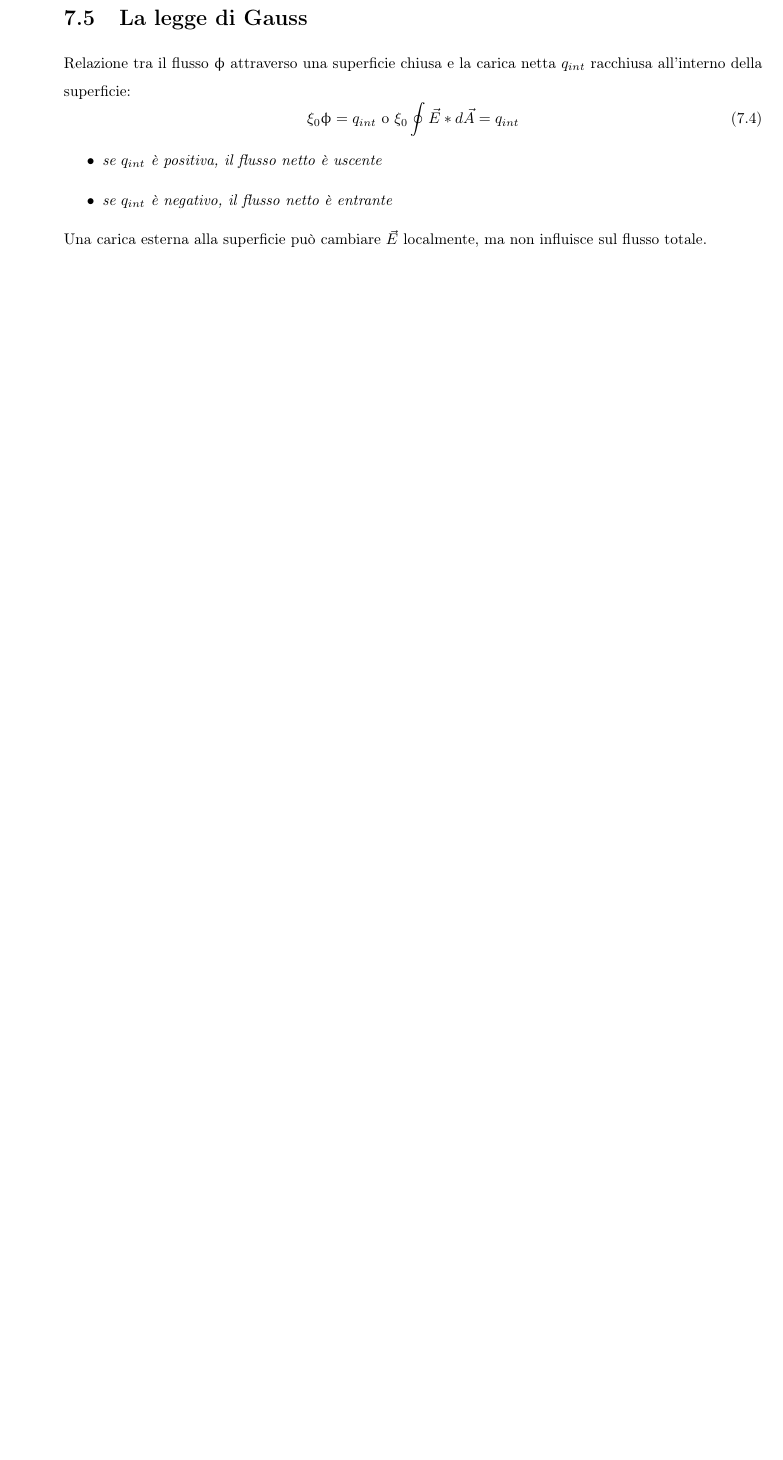
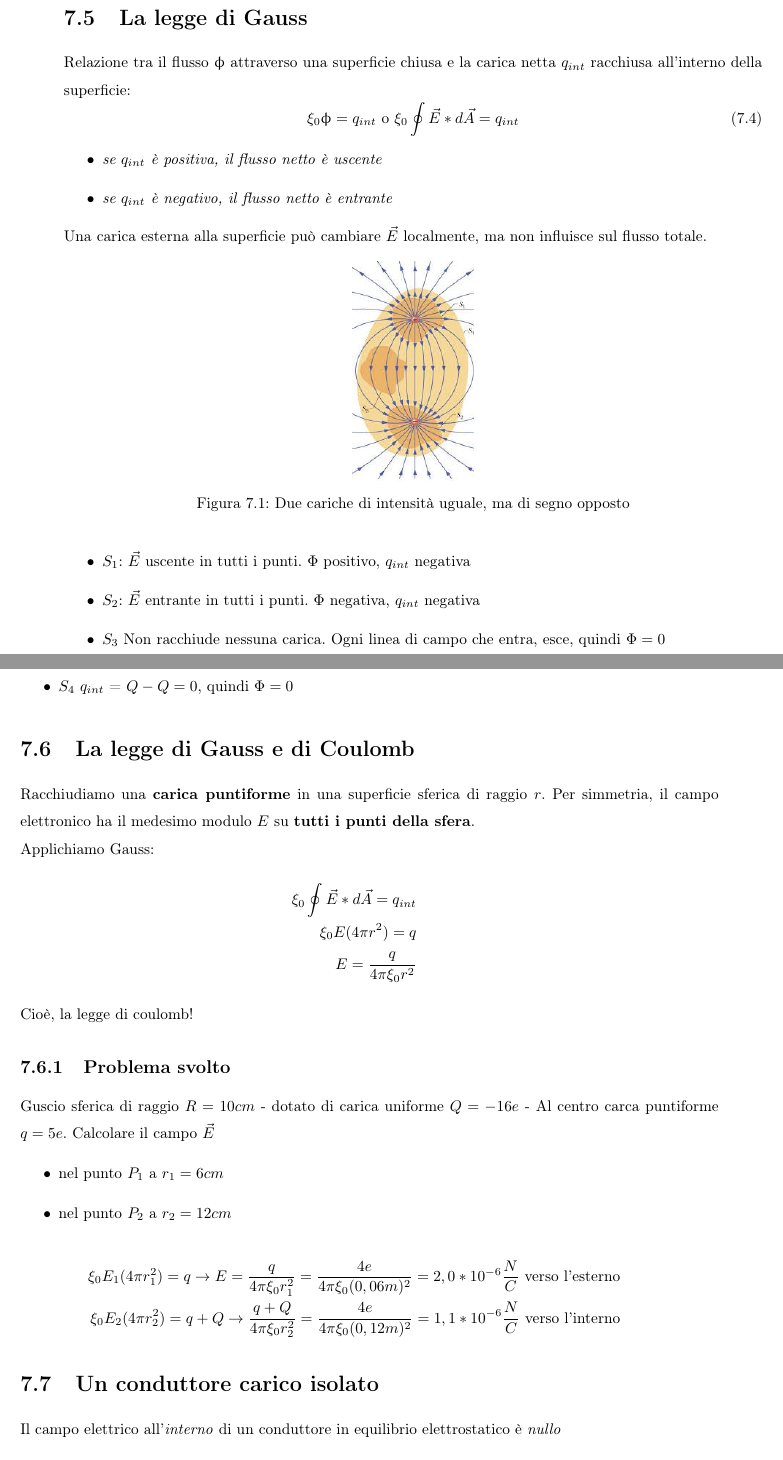
Before and after one commit to NF02/Appunti-universita, a LaTeX book (Fisica/fisica.tex): part of page 40 of 40 before the commit and two parts of pages 40 and 41 of 41 after it, the two joined at a grey line, cut so that both start at the same text, the shorter picture padded with empty space. Compiled offline with pdfLaTeX.

Commit message:
aggiornamento temporaneo

```diff
--- a/Fisica/fisica.tex
+++ b/Fisica/fisica.tex
@@ -388,3 +388,38 @@ Relazione tra il flusso $\upphi$ attraverso una superficie chiusa e la carica ne
 \item \textit{se $q_{int}$ è negativo, il flusso netto è entrante}
 \end{itemize}
 Una carica esterna alla superficie può cambiare $\vec{E}$ localmente, ma non influisce sul flusso totale.
+\begin{figure}[!h]
+ 	\centering
+	\includegraphics[height=5cm]{img/cariche opposte.jpg}
+    	\caption{Due cariche di intensità uguale, ma di segno opposto}
+\end{figure}
+\begin{itemize}
+\item $S_1$: $\vec{E}$ uscente in tutti i punti. $\Phi$ positivo, $q_{int}$ negativa
+\item $S_2$: $\vec{E}$ entrante in tutti i punti. $\Phi$ negativa, $q_{int}$ negativa
+\item $S_3$ Non racchiude nessuna carica. Ogni linea di campo che entra, esce, quindi $\Phi = 0$
+  \item $S_4$ $q_{int}$ = $Q-Q=0$, quindi $\Phi = 0$
+\end{itemize}
+
+\section{La legge di Gauss e di Coulomb}
+Racchiudiamo una \textbf{carica puntiforme} in una superficie sferica di raggio $r$.
+Per simmetria, il campo elettronico ha il medesimo modulo $E$ su \textbf{tutti i punti della sfera}.\\
+Applichiamo Gauss:
+\begin{eqnarray*}
+  \xi_0\oint \vec{E}*d\vec{A}=q_{int}\\
+  \xi_0 E(4\pi r^2) = q\\
+  E=\frac{q}{4\pi\xi_0r^2}
+\end{eqnarray*}
+Cioè, la legge di coulomb!
+\subsection{Problema svolto}
+Guscio sferica di raggio $R=10cm$ - dotato di carica uniforme $Q=-16e$ - Al centro carca puntiforme $q=5e$. Calcolare il campo $\vec{E}$
+\begin{itemize}
+\item nel punto $P_1$ a $r_1=6cm$
+\item nel punto $P_2$ a $r_2=12cm$
+\end{itemize}
+\begin{eqnarray*}
+  \xi_0 E_1(4\pi r_1^2)=q\to E=\frac{q}{4\pi \xi_0 r^2_1}=\frac{4e}{4\pi \xi_0 (0,06m)^2}=2,0*10^{-6}\frac{N}{C} \text{ verso l'esterno}\\
+  \xi_0 E_2 (4\pi r^2_2)=q+Q\to \frac{q+Q}{4\pi \xi_0 r^2_2}=\frac{4e}{4\pi \xi_0 (0,12m)^2}=1,1 *10^{-6}\frac{N}{C} \text{ verso l'interno}
+\end{eqnarray*}
+\section{Un conduttore carico isolato}
+Il campo elettrico all'\textit{interno} di un conduttore in equilibrio elettrostatico è \textit{nullo}
+\begin{center}
```
Also changed, not shown: Fisica/fisica.pdf, Fisica/img/cariche opposte.jpg (added), Fisica/fisica.tex (6 more changed lines), 13 other files.
